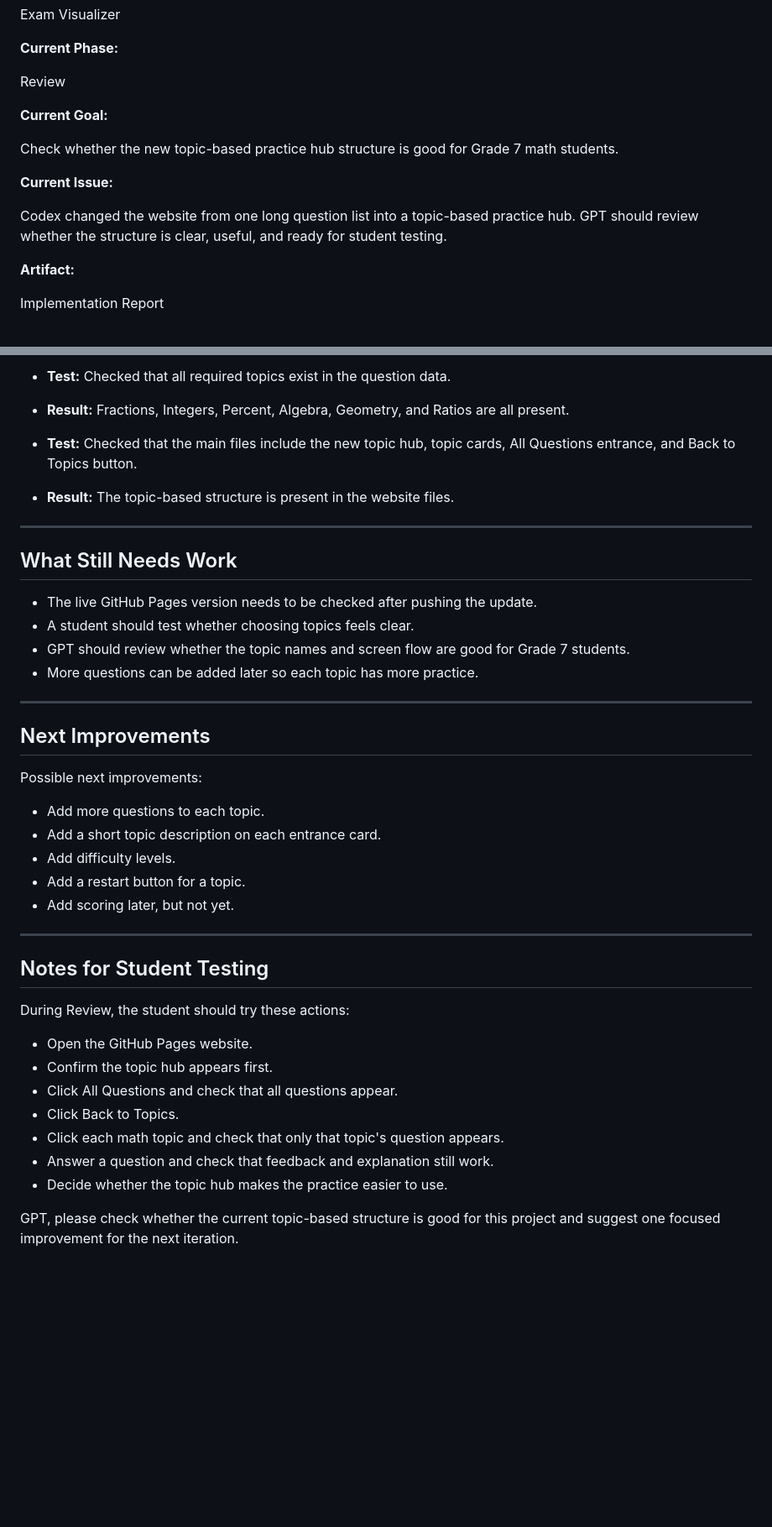
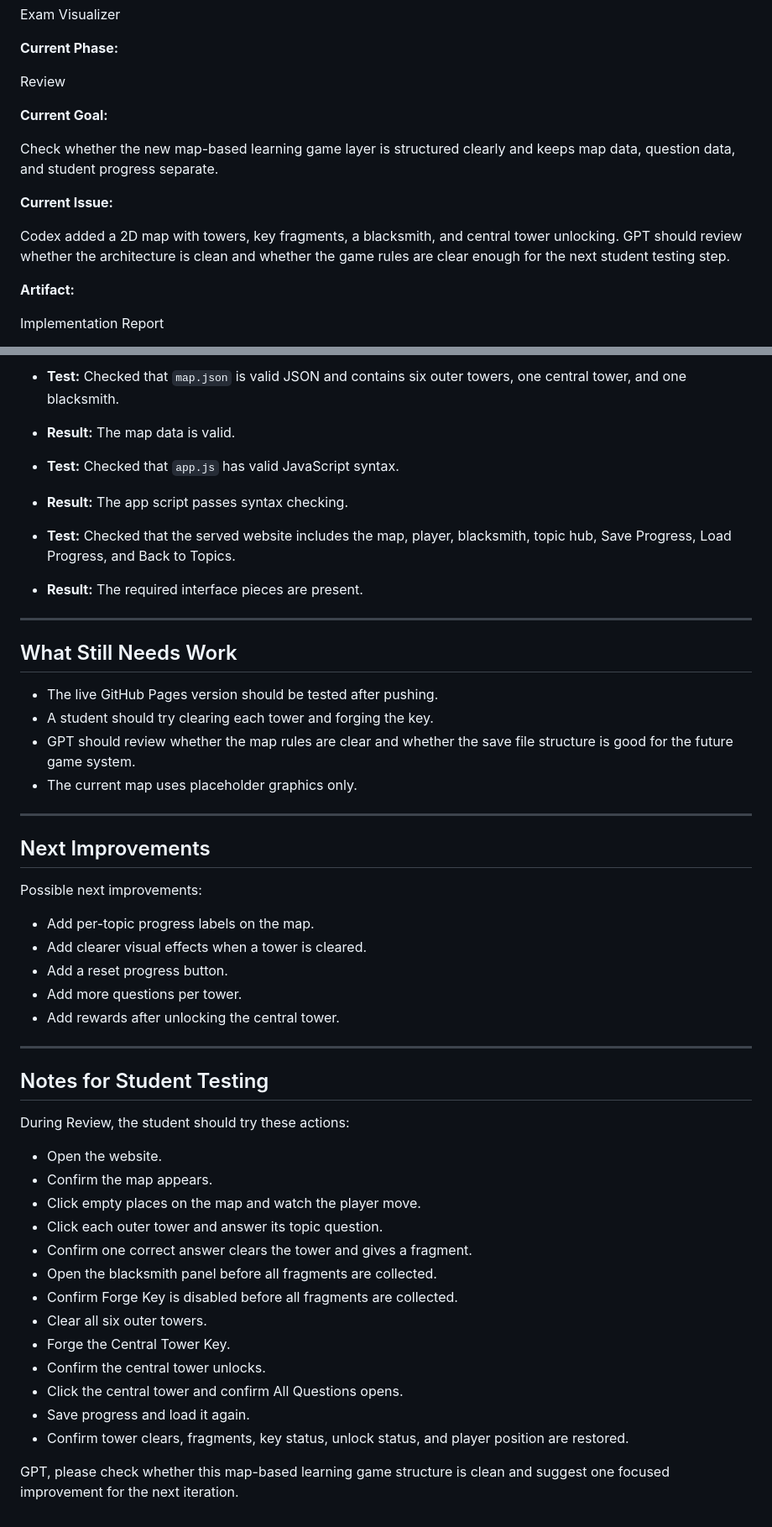
Before and after one commit to tong815/SC, a Markdown page: co-gpt/gpt-copy-paste.md, 2 parts joined by grey strips. Shown at 84% size. Drawn GitHub-style; blank space fills up the shorter version.

```diff
--- a/co-gpt/gpt-copy-paste.md
+++ b/co-gpt/gpt-copy-paste.md
@@ -16,11 +16,11 @@ Review
 
 **Current Goal:**
 
-Check whether the new topic-based practice hub structure is good for Grade 7 math students.
+Check whether the new map-based learning game layer is structured clearly and keeps map data, question data, and student progress separate.
 
 **Current Issue:**
 
-Codex changed the website from one long question list into a topic-based practice hub. GPT should review whether the structure is clear, useful, and ready for student testing.
+Codex added a 2D map with towers, key fragments, a blacksmith, and central tower unlocking. GPT should review whether the architecture is clean and whether the game rules are clear enough for the next student testing step.
 
 **Artifact:**
 
@@ -101,18 +113,21 @@ No score counter was added yet.
 
-- **Test:** Checked that all required topics exist in the question data.
-- **Result:** Fractions, Integers, Percent, Algebra, Geometry, and Ratios are all present.
+- **Test:** Checked that `map.json` is valid JSON and contains six outer towers, one central tower, and one blacksmith.
+- **Result:** The map data is valid.
 
-- **Test:** Checked that the main files include the new topic hub, topic cards, All Questions entrance, and Back to Topics button.
-- **Result:** The topic-based structure is present in the website files.
+- **Test:** Checked that `app.js` has valid JavaScript syntax.
+- **Result:** The app script passes syntax checking.
+
+- **Test:** Checked that the served website includes the map, player, blacksmith, topic hub, Save Progress, Load Progress, and Back to Topics.
+- **Result:** The required interface pieces are present.
 
 ---
 
 ## What Still Needs Work
 
-- The live GitHub Pages version needs to be checked after pushing the update.
-- A student should test whether choosing topics feels clear.
-- GPT should review whether the topic names and screen flow are good for Grade 7 students.
-- More questions can be added later so each topic has more practice.
+- The live GitHub Pages version should be tested after pushing.
+- A student should try clearing each tower and forging the key.
+- GPT should review whether the map rules are clear and whether the save file structure is good for the future game system.
+- The current map uses placeholder graphics only.
 
 ---
 
@@ -120,11 +135,11 @@ No score counter was added yet.
 
 Possible next improvements:
 
-- Add more questions to each topic.
-- Add a short topic description on each entrance card.
-- Add difficulty levels.
-- Add a restart button for a topic.
-- Add scoring later, but not yet.
+- Add per-topic progress labels on the map.
+- Add clearer visual effects when a tower is cleared.
+- Add a reset progress button.
+- Add more questions per tower.
+- Add rewards after unlocking the central tower.
 
 ---
 
@@ -132,12 +147,18 @@ Possible next improvements:
 
 During Review, the student should try these actions:
 
-- Open the GitHub Pages website.
-- Confirm the topic hub appears first.
-- Click All Questions and check that all questions appear.
-- Click Back to Topics.
-- Click each math topic and check that only that topic's question appears.
-- Answer a question and check that feedback and explanation still work.
-- Decide whether the topic hub makes the practice easier to use.
+- Open the website.
+- Confirm the map appears.
+- Click empty places on the map and watch the player move.
+- Click each outer tower and answer its topic question.
+- Confirm one correct answer clears the tower and gives a fragment.
+- Open the blacksmith panel before all fragments are collected.
+- Confirm Forge Key is disabled before all fragments are collected.
+- Clear all six outer towers.
+- Forge the Central Tower Key.
+- Confirm the central tower unlocks.
+- Click the central tower and confirm All Questions opens.
+- Save progress and load it again.
+- Confirm tower clears, fragments, key status, unlock status, and player position are restored.
 
-GPT, please check whether the current topic-based structure is good for this project and suggest one focused improvement for the next iteration.
+GPT, please check whether this map-based learning game structure is clean and suggest one focused improvement for the next iteration.
```
Also changed, not shown: other parts of co-gpt/gpt-copy-paste.md (+39 -27 lines).
